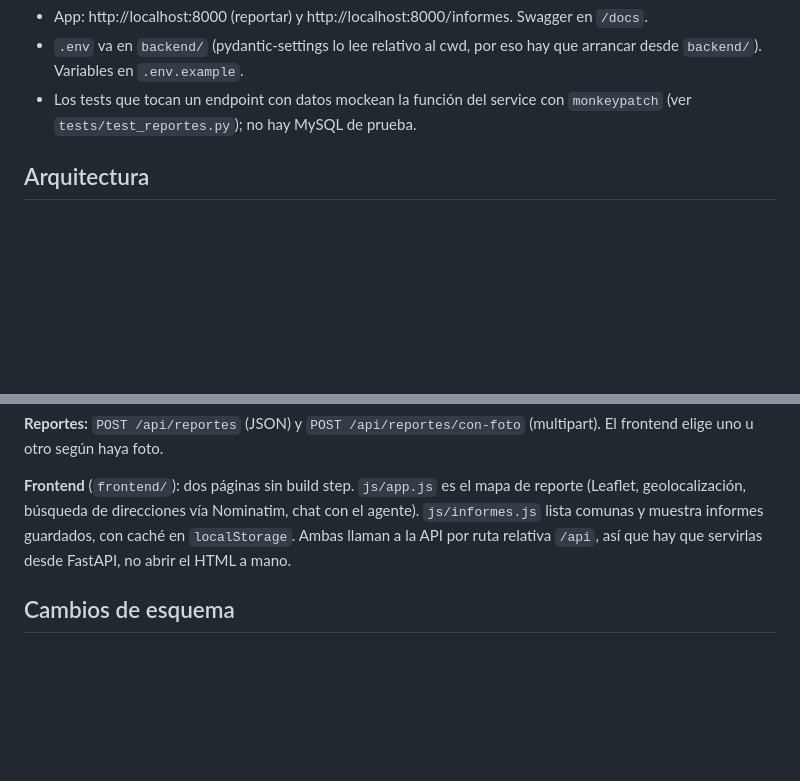
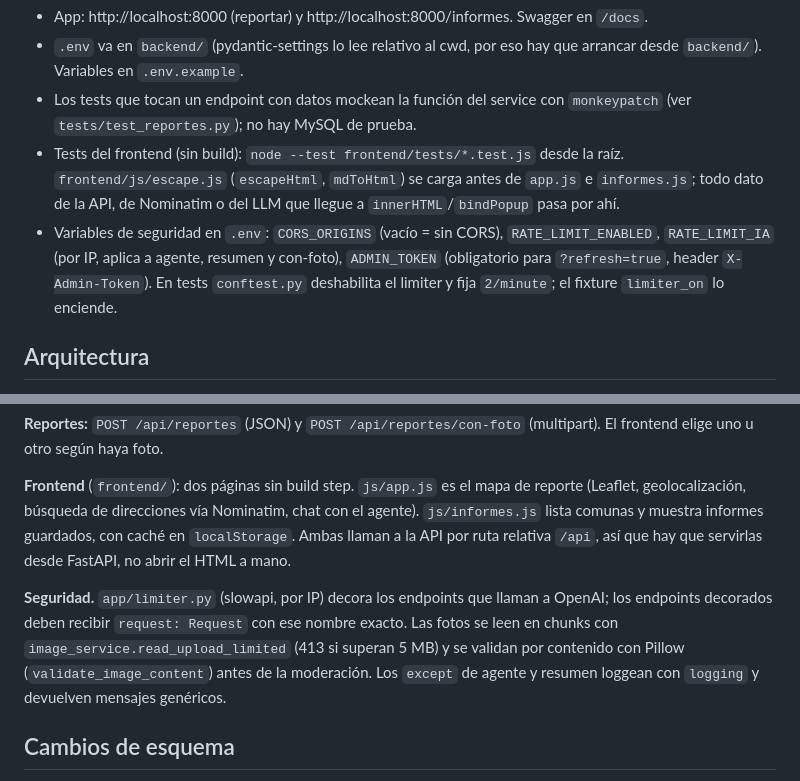
Before and after one commit to Walter102202/mapa_eventos, a Markdown page: CLAUDE.md, 2 parts joined by grey strips. Rendered like a GitHub page; blank space fills up the shorter version.

```diff
--- a/CLAUDE.md
+++ b/CLAUDE.md
@@ -34,6 +34,8 @@ ruff check .                                      # config en pyproject.toml; B0
 - App: http://localhost:8000 (reportar) y http://localhost:8000/informes. Swagger en `/docs`.
 - `.env` va en `backend/` (pydantic-settings lo lee relativo al cwd, por eso hay que arrancar desde `backend/`). Variables en `.env.example`.
 - Los tests que tocan un endpoint con datos mockean la función del service con `monkeypatch` (ver `tests/test_reportes.py`); no hay MySQL de prueba.
+- Tests del frontend (sin build): `node --test frontend/tests/*.test.js` desde la raíz. `frontend/js/escape.js` (`escapeHtml`, `mdToHtml`) se carga antes de `app.js` e `informes.js`; todo dato de la API, de Nominatim o del LLM que llegue a `innerHTML`/`bindPopup` pasa por ahí.
+- Variables de seguridad en `.env`: `CORS_ORIGINS` (vacío = sin CORS), `RATE_LIMIT_ENABLED`, `RATE_LIMIT_IA` (por IP, aplica a agente, resumen y con-foto), `ADMIN_TOKEN` (obligatorio para `?refresh=true`, header `X-Admin-Token`). En tests `conftest.py` deshabilita el limiter y fija `2/minute`; el fixture `limiter_on` lo enciende.
 
 ## Arquitectura
 
@@ -52,6 +54,8 @@ ruff check .                                      # config en pyproject.toml; B0
 
 **Frontend** (`frontend/`): dos páginas sin build step. `js/app.js` es el mapa de reporte (Leaflet, geolocalización, búsqueda de direcciones vía Nominatim, chat con el agente). `js/informes.js` lista comunas y muestra informes guardados, con caché en `localStorage`. Ambas llaman a la API por ruta relativa `/api`, así que hay que servirlas desde FastAPI, no abrir el HTML a mano.
 
+**Seguridad.** `app/limiter.py` (slowapi, por IP) decora los endpoints que llaman a OpenAI; los endpoints decorados deben recibir `request: Request` con ese nombre exacto. Las fotos se leen en chunks con `image_service.read_upload_limited` (413 si superan 5 MB) y se validan por contenido con Pillow (`validate_image_content`) antes de la moderación. Los `except` de agente y resumen loggean con `logging` y devuelven mensajes genéricos.
+
 ## Cambios de esquema
 
 `init_db.sql` hace `DROP TABLE` de todo: no re-ejecutarlo sobre datos reales. Las migraciones posteriores van como scripts SQL sueltos en `backend/scripts/` (ejemplo: `add_foto_column.sql`) y hay que reflejarlas a mano en `models.py` y `schemas.py`.
```
Also changed, not shown: README.md (+5 -0 lines).
